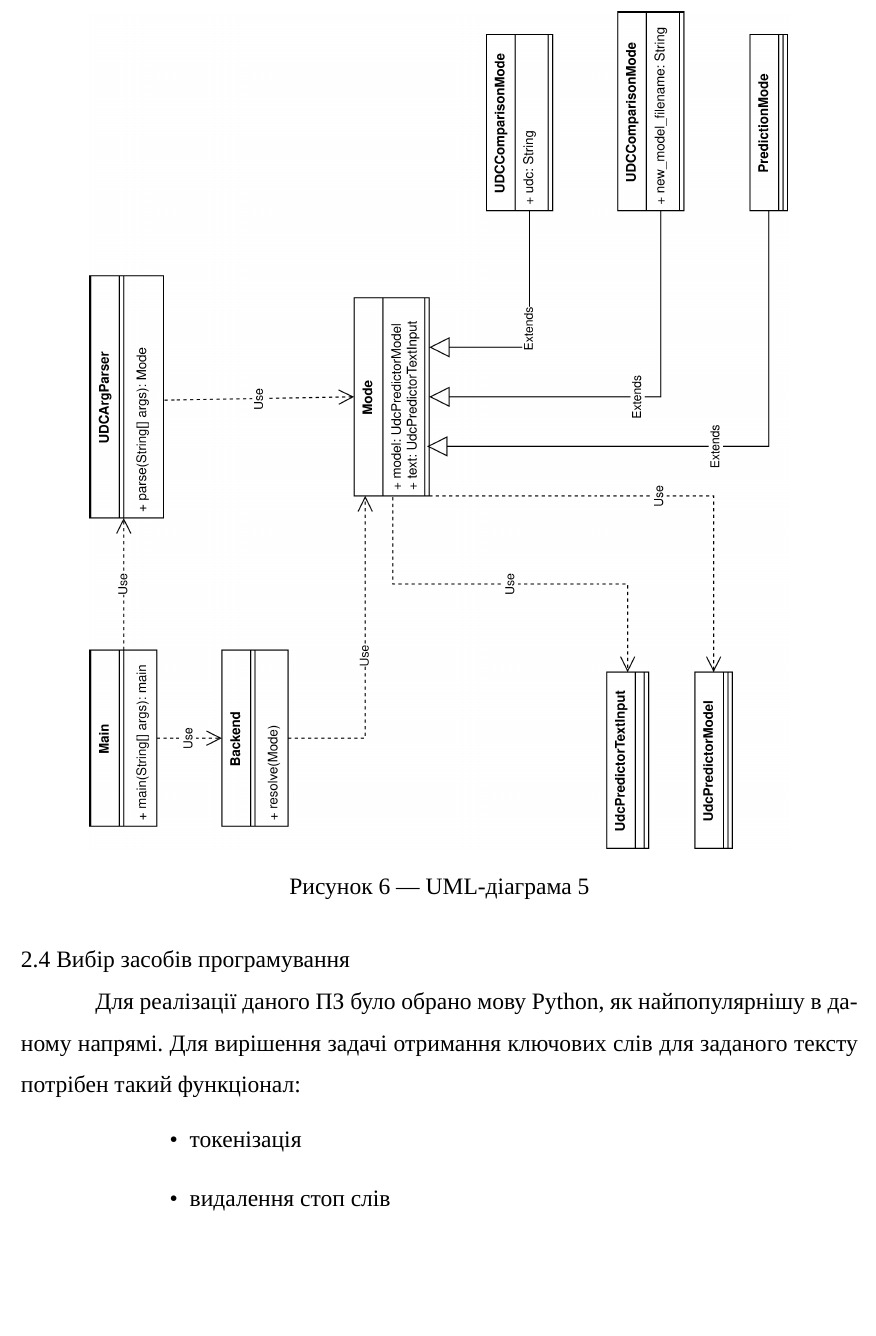
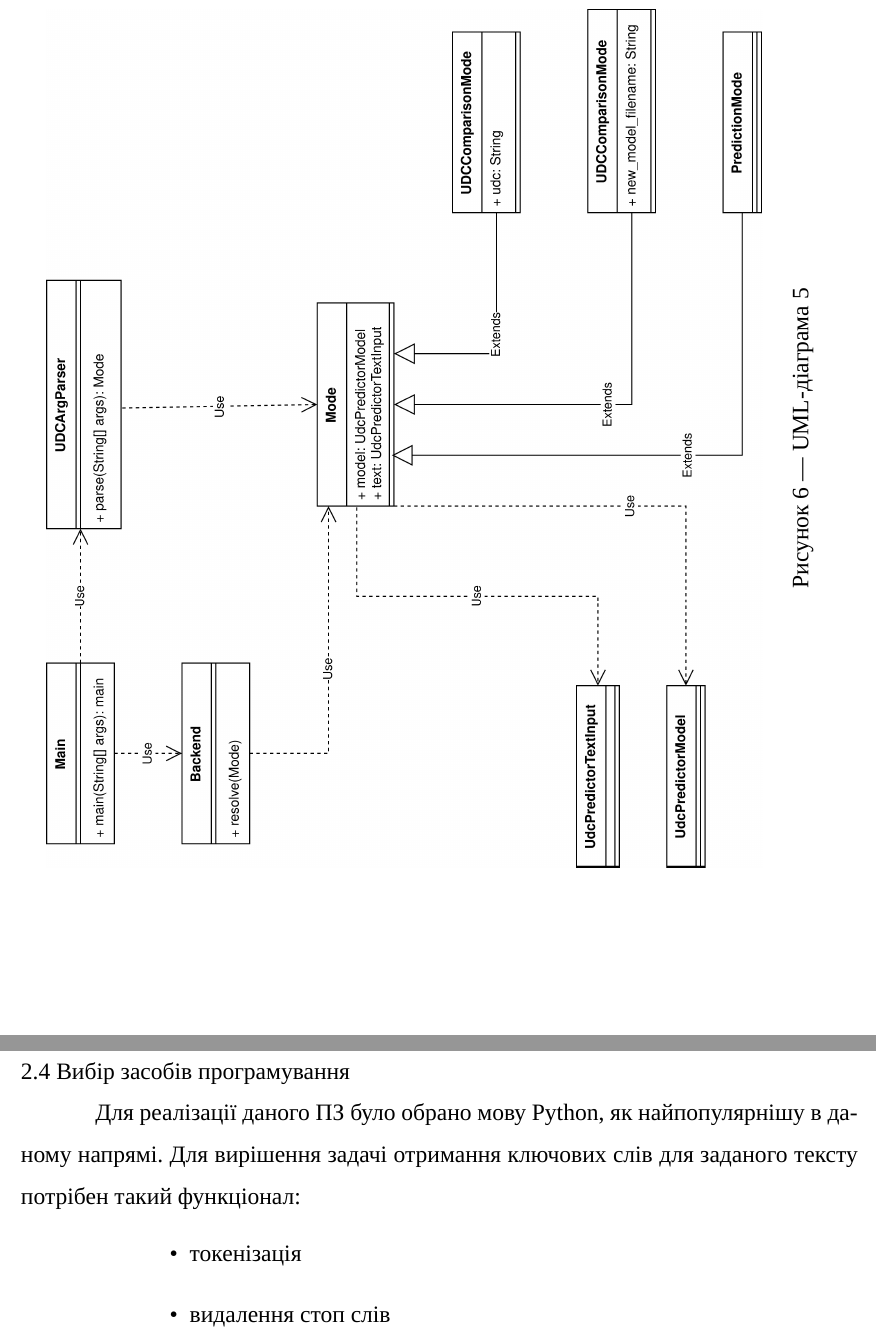
Before and after one commit to dazzlemon/diploma, a LaTeX document (doc/zapiska.tex): part of page 20 of 29 before the commit and two parts of pages 20 and 21 of 30 after it, the two joined at a grey line, cut so that both start at the same text, the shorter picture padded with empty space. Compiled offline with XeLaTeX; a missing font is replaced by an installed copy or a similar font.

Commit message:
sideways new diagram

```diff
--- a/doc/zapiska.tex
+++ b/doc/zapiska.tex
@@ -18,6 +18,8 @@
 \usepackage{float}
 \usepackage{caption}
 \usepackage{listings}
+\usepackage{rotating}
+\usepackage[export]{adjustbox}
 
 \lstnewenvironment{mycode}[1][]{
   \lstset{
@@ -513,12 +515,14 @@
     ці дії (режими роботи додатку) на окремі методи в класах Main та Backend.
   \end{itemize}
 
-  \begin{figure}[H]
+  \begin{sidewaysfigure}[htbp]
     \centering
-    \includegraphics[angle=90, height=\textwidth]{io_uml5.drawio.png}
+    \includegraphics[height=0.6\textwidth]{io_uml5.drawio.png}
     \caption{UML-діаграма 5}
     \label{fig:io_uml5}
-  \end{figure}
+  \end{sidewaysfigure}
+
+  \newpage
 
   \subsection{Вибір засобів програмування}
   Для реалізації даного ПЗ було обрано мову Python,
```
